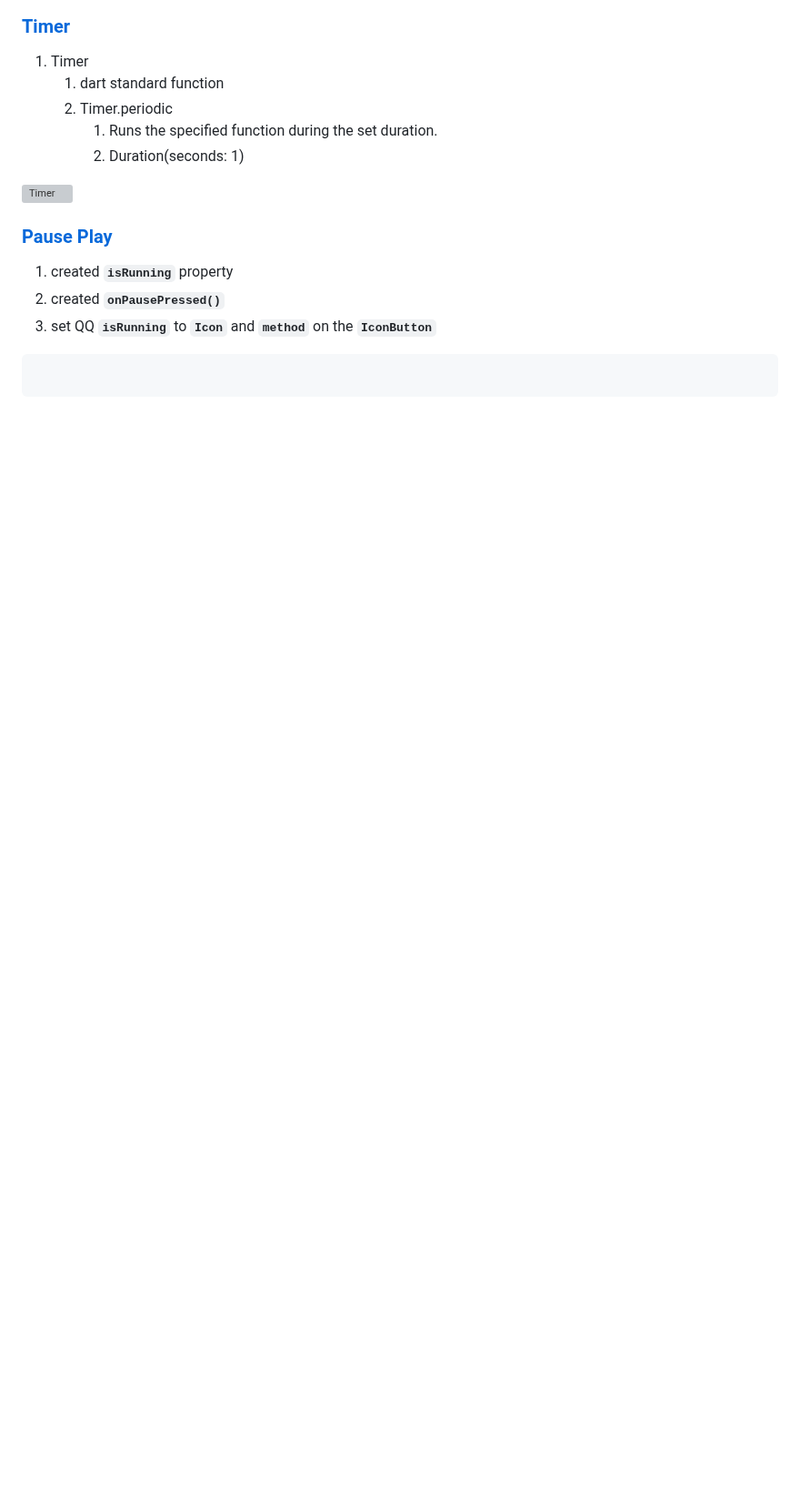
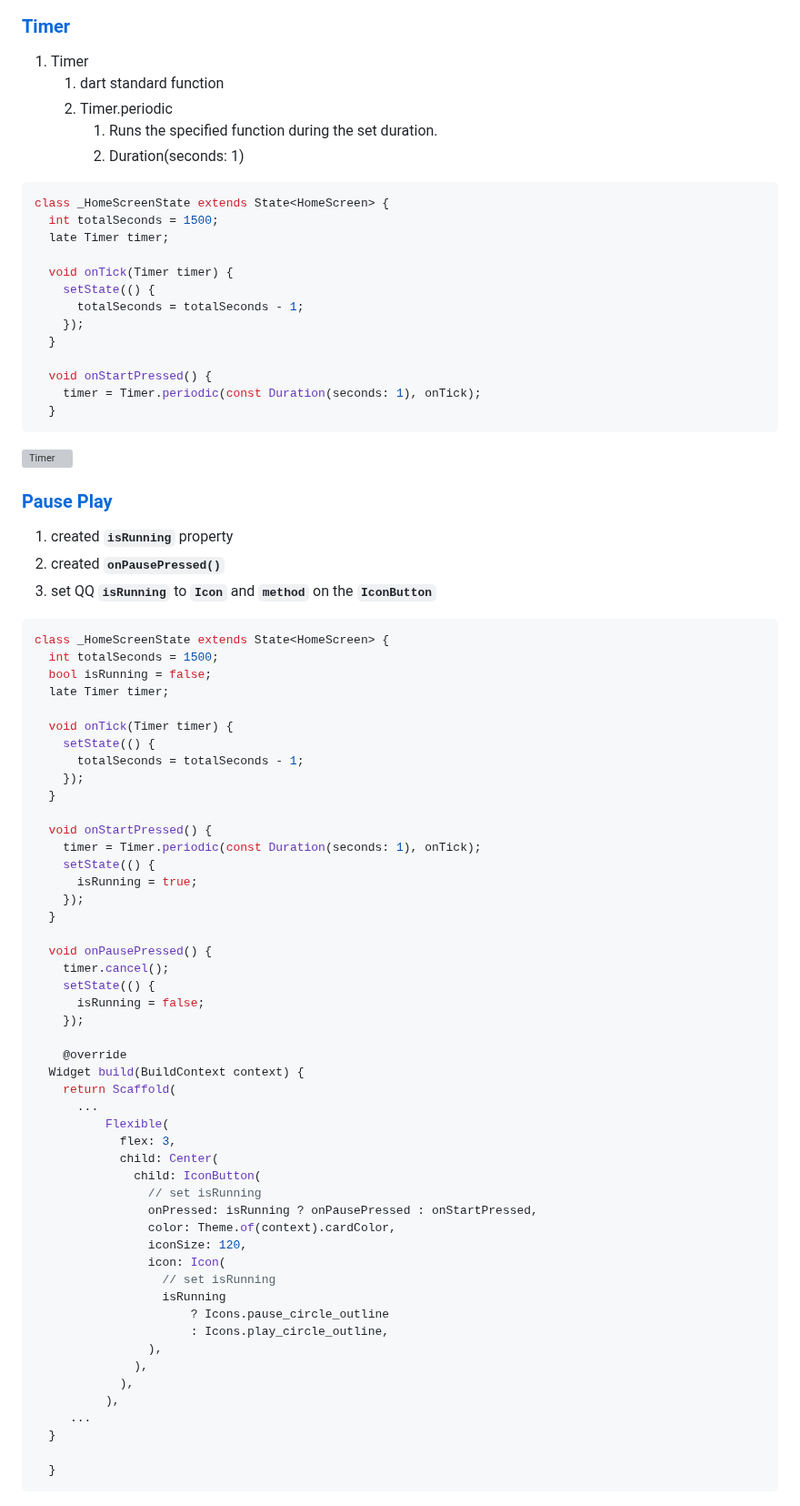
Before and after one commit to kyu1204/Flutter, a Markdown page: README.md, the part around the change. Shown at 91% size. Drawn GitHub-style; blank space fills up the shorter version; grey boxes are pictures that could not be loaded.

Commit message:
vault backup: 2023-01-31 00:11:53

````diff
--- a/README.md
+++ b/README.md
@@ -413,6 +413,21 @@ class _MyWidgetState extends State<MyWidget> {
 	2. Timer.periodic
 		1. Runs the specified function during the set duration.
 		2. Duration(seconds: 1)
+```dart
+class _HomeScreenState extends State<HomeScreen> {
+  int totalSeconds = 1500;
+  late Timer timer;
+
+  void onTick(Timer timer) {
+    setState(() {
+      totalSeconds = totalSeconds - 1;
+    });
+  }
+
+  void onStartPressed() {
+    timer = Timer.periodic(const Duration(seconds: 1), onTick);
+  }
+```
 
 ![Timer](timer.gif)
 
@@ -421,7 +436,55 @@ class _MyWidgetState extends State<MyWidget> {
 2. created **`onPausePressed()`**
 3. set QQ **`isRunning`** to **`Icon`** and **`method`** on the **`IconButton`**
 ```dart
+class _HomeScreenState extends State<HomeScreen> {
+  int totalSeconds = 1500;
+  bool isRunning = false;
+  late Timer timer;
 
+  void onTick(Timer timer) {
+    setState(() {
+      totalSeconds = totalSeconds - 1;
+    });
+  }
+
+  void onStartPressed() {
+    timer = Timer.periodic(const Duration(seconds: 1), onTick);
+    setState(() {
+      isRunning = true;
+    });
+  }
+
+  void onPausePressed() {
+    timer.cancel();
+    setState(() {
+      isRunning = false;
+    });
+
+    @override
+  Widget build(BuildContext context) {
+    return Scaffold(
+      ...
+          Flexible(
+            flex: 3,
+            child: Center(
+              child: IconButton(
+                // set isRunning
+                onPressed: isRunning ? onPausePressed : onStartPressed,
+                color: Theme.of(context).cardColor,
+                iconSize: 120,
+                icon: Icon(
+                  // set isRunning
+                  isRunning
+                      ? Icons.pause_circle_outline
+                      : Icons.play_circle_outline,
+                ),
+              ),
+            ),
+          ),
+     ...
+  }
+
+  }
 ```
 
 ![Pause Play](/Assets/timer-pause.gif)
````
